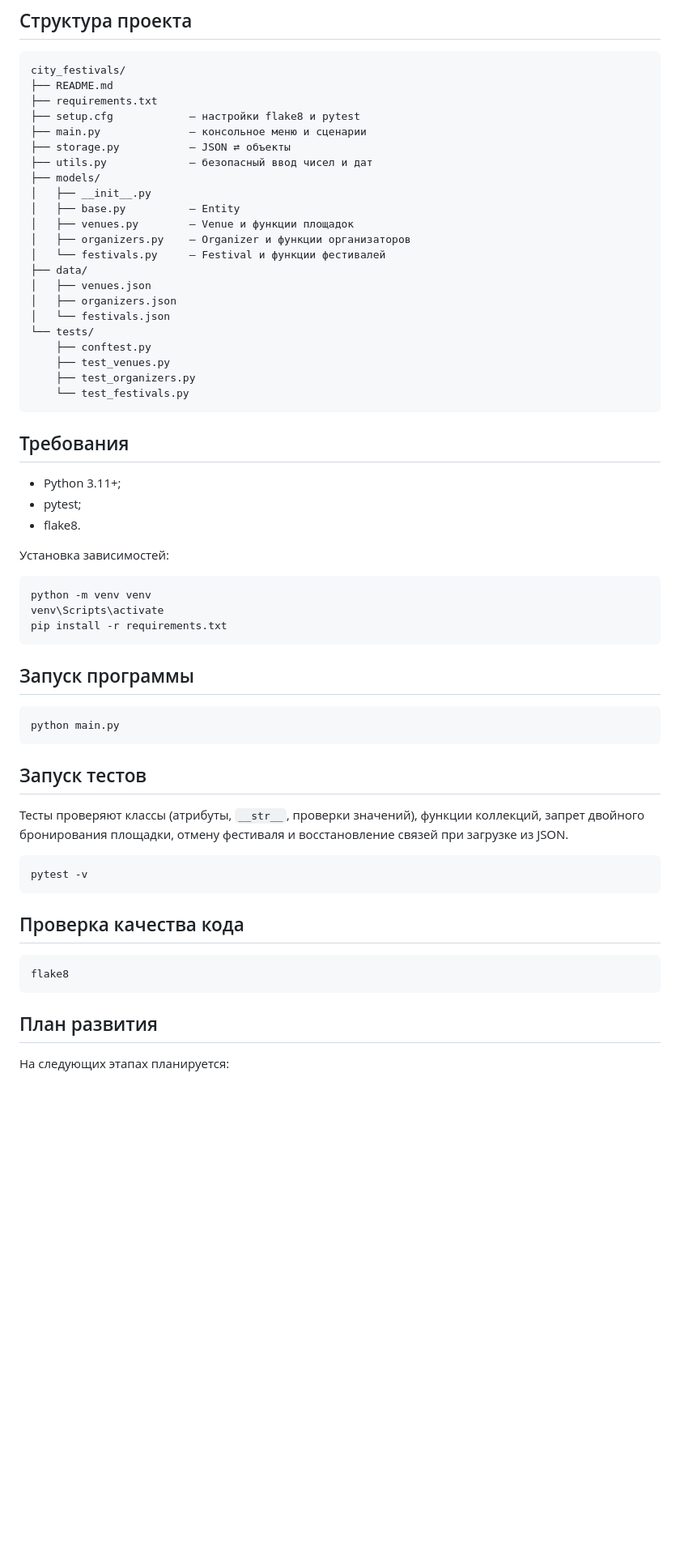
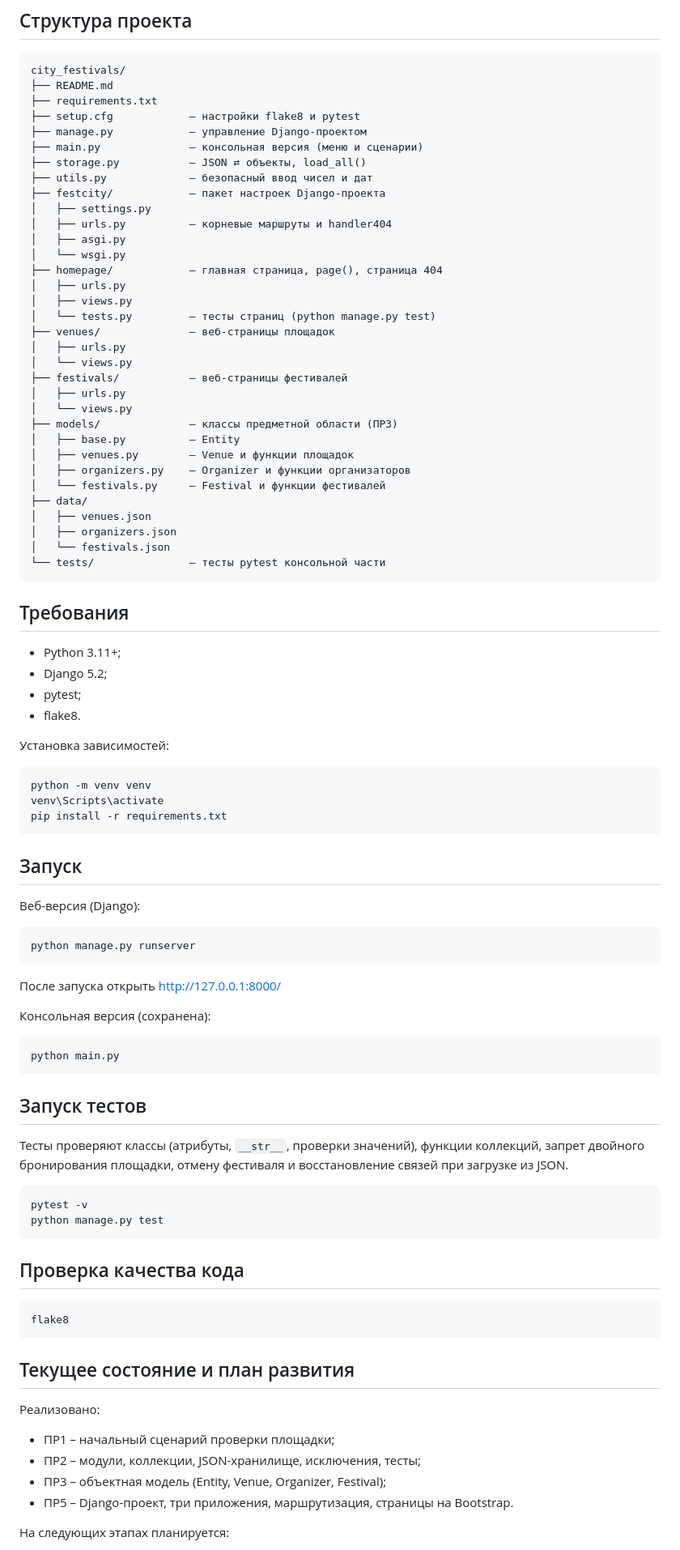
Before and after one commit to bebop56/sis.-organ.-gorodskih-festivaley, a Markdown page: README.md, the part around one of its changes. Shown at 81% size. GitHub-like rendering; blank space fills up the shorter version.

Commit message:
PR5: update README

````diff
--- a/README.md
+++ b/README.md
@@ -101,11 +139,26 @@ city_festivals/
 ├── README.md
 ├── requirements.txt
 ├── setup.cfg            – настройки flake8 и pytest
-├── main.py              – консольное меню и сценарии
-├── storage.py           – JSON ⇄ объекты
+├── manage.py            – управление Django-проектом
+├── main.py              – консольная версия (меню и сценарии)
+├── storage.py           – JSON ⇄ объекты, load_all()
 ├── utils.py             – безопасный ввод чисел и дат
-├── models/
-│   ├── __init__.py
+├── festcity/            – пакет настроек Django-проекта
+│   ├── settings.py
+│   ├── urls.py          – корневые маршруты и handler404
+│   ├── asgi.py
+│   └── wsgi.py
+├── homepage/            – главная страница, page(), страница 404
+│   ├── urls.py
+│   ├── views.py
+│   └── tests.py         – тесты страниц (python manage.py test)
+├── venues/              – веб-страницы площадок
+│   ├── urls.py
+│   └── views.py
+├── festivals/           – веб-страницы фестивалей
+│   ├── urls.py
+│   └── views.py
+├── models/              – классы предметной области (ПР3)
 │   ├── base.py          – Entity
 │   ├── venues.py        – Venue и функции площадок
 │   ├── organizers.py    – Organizer и функции организаторов
@@ -114,16 +167,13 @@ city_festivals/
 │   ├── venues.json
 │   ├── organizers.json
 │   └── festivals.json
-└── tests/
-    ├── conftest.py
-    ├── test_venues.py
-    ├── test_organizers.py
-    └── test_festivals.py
+└── tests/               – тесты pytest консольной части
 ```
 
 ## Требования
 
 - Python 3.11+;
+- Django 5.2;
 - pytest;
 - flake8.
 
@@ -135,7 +185,17 @@ venv\Scripts\activate
 pip install -r requirements.txt
 ```
 
-## Запуск программы
+## Запуск
+
+Веб-версия (Django):
+
+```bash
+python manage.py runserver
+```
+
+После запуска открыть http://127.0.0.1:8000/
+
+Консольная версия (сохранена):
 
 ```bash
 python main.py
@@ -149,6 +209,7 @@ python main.py
 
 ```bash
 pytest -v
+python manage.py test
 ```
 
 ## Проверка качества кода
@@ -157,7 +218,14 @@ pytest -v
 flake8
 ```
 
-## План развития
+## Текущее состояние и план развития
+
+Реализовано:
+
+- ПР1 – начальный сценарий проверки площадки;
+- ПР2 – модули, коллекции, JSON-хранилище, исключения, тесты;
+- ПР3 – объектная модель (Entity, Venue, Organizer, Festival);
+- ПР5 – Django-проект, три приложения, маршрутизация, страницы на Bootstrap.
 
 На следующих этапах планируется:
 
````
Also changed, not shown: other parts of README.md (+42 -2 lines).
